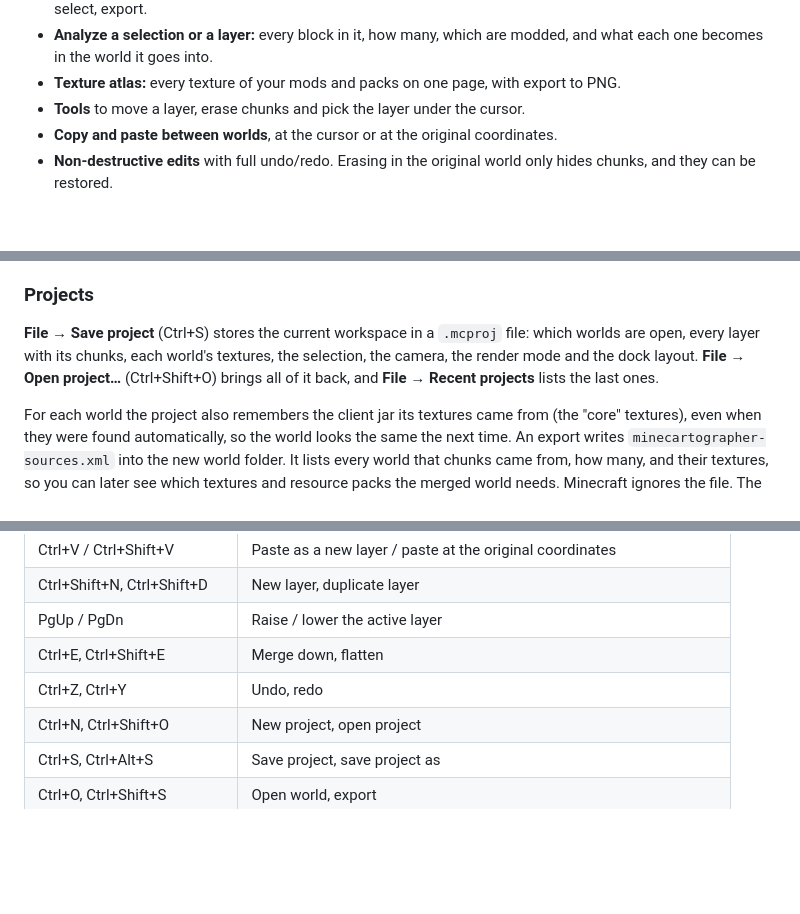
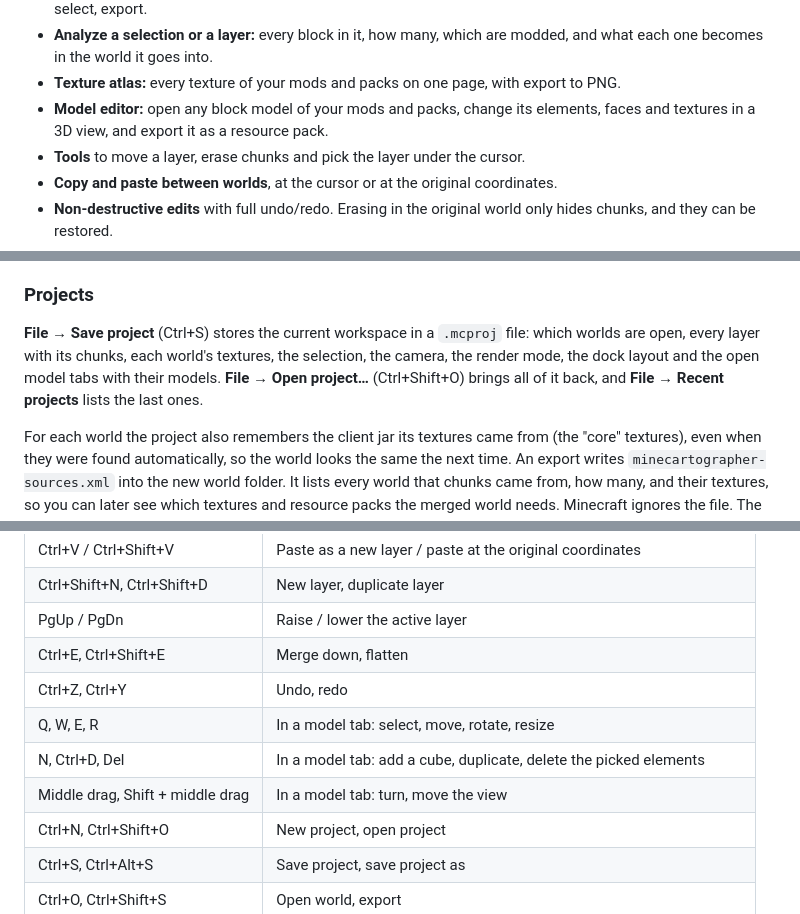
Before and after one commit to DeadlineDoggo/MineCartographer, a Markdown page: README.md, 3 parts joined by grey strips. GitHub-like rendering; blank space fills up the shorter version.

```diff
--- a/README.md
+++ b/README.md
@@ -25,6 +25,8 @@ new world. Your original saves are only read, never modified.
 - **Analyze a selection or a layer:** every block in it, how many, which are modded, and what each
   one becomes in the world it goes into.
 - **Texture atlas:** every texture of your mods and packs on one page, with export to PNG.
+- **Model editor:** open any block model of your mods and packs, change its elements, faces and
+  textures in a 3D view, and export it as a resource pack.
 - **Tools** to move a layer, erase chunks and pick the layer under the cursor.
 - **Copy and paste between worlds**, at the cursor or at the original coordinates.
 - **Non-destructive edits** with full undo/redo. Erasing in the original world only hides
@@ -189,7 +231,7 @@ on GitHub Actions and attaches them to a draft release.
 
 **File → Save project** (Ctrl+S) stores the current workspace in a `.mcproj` file: which worlds
 are open, every layer with its chunks, each world's textures, the selection, the camera, the render
-mode and the dock layout. **File → Open project…** (Ctrl+Shift+O) brings all of it back, and
+mode, the dock layout and the open model tabs with their models. **File → Open project…** (Ctrl+Shift+O) brings all of it back, and
 **File → Recent projects** lists the last ones.
 
 For each world the project also remembers the client jar its textures came from (the "core"
@@ -253,6 +295,9 @@ The file is plain XML, so you can read it or keep it in version control:
 | PgUp / PgDn | Raise / lower the active layer |
 | Ctrl+E, Ctrl+Shift+E | Merge down, flatten |
 | Ctrl+Z, Ctrl+Y | Undo, redo |
+| Q, W, E, R | In a model tab: select, move, rotate, resize |
+| N, Ctrl+D, Del | In a model tab: add a cube, duplicate, delete the picked elements |
+| Middle drag, Shift + middle drag | In a model tab: turn, move the view |
 | Ctrl+N, Ctrl+Shift+O | New project, open project |
 | Ctrl+S, Ctrl+Alt+S | Save project, save project as |
 | Ctrl+O, Ctrl+Shift+S | Open world, export |
```
Also changed, not shown: other parts of README.md (+40 -0 lines), docs/model-editor.png (added), docs/model-export.png (added), docs/model-gizmos.png (added), docs/model-texture-picker.png (added), 1 other file.
